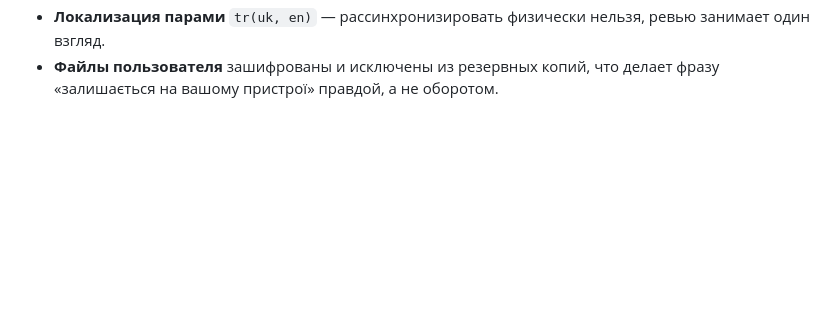
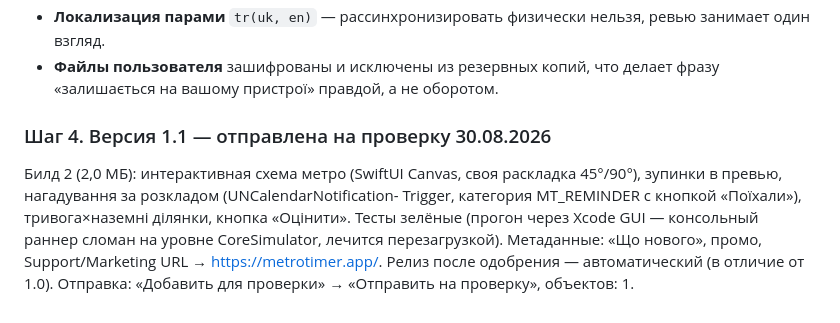
Before and after one commit to dayvan777/MetroTimer, a Markdown page: docs/READINESS.md, the part around the change. Rendered like a GitHub page; blank space fills up the shorter version.

Commit message:
READINESS: 1.1 відправлена на перевірку
Co-Authored-By: Claude Opus 5 <noreply@anthropic.com>

```diff
--- a/docs/READINESS.md
+++ b/docs/READINESS.md
@@ -613,3 +613,15 @@ GPS-уточнение. Это надо не защищать в перепис
   нельзя, ревью занимает один взгляд.
 - **Файлы пользователя** зашифрованы и исключены из резервных копий,
   что делает фразу «залишається на вашому пристрої» правдой, а не оборотом.
+
+
+### Шаг 4. Версия 1.1 — отправлена на проверку 30.08.2026
+
+Билд 2 (2,0 МБ): интерактивная схема метро (SwiftUI Canvas, своя раскладка
+45°/90°), зупинки в превью, нагадування за розкладом (UNCalendarNotification-
+Trigger, категория MT_REMINDER с кнопкой «Поїхали»), тривога×наземні ділянки,
+кнопка «Оцінити». Тесты зелёные (прогон через Xcode GUI — консольный раннер
+сломан на уровне CoreSimulator, лечится перезагрузкой). Метаданные: «Що
+нового», промо, Support/Marketing URL → https://metrotimer.app/. Релиз после
+одобрения — автоматический (в отличие от 1.0). Отправка: «Добавить для
+проверки» → «Отправить на проверку», объектов: 1.
```
